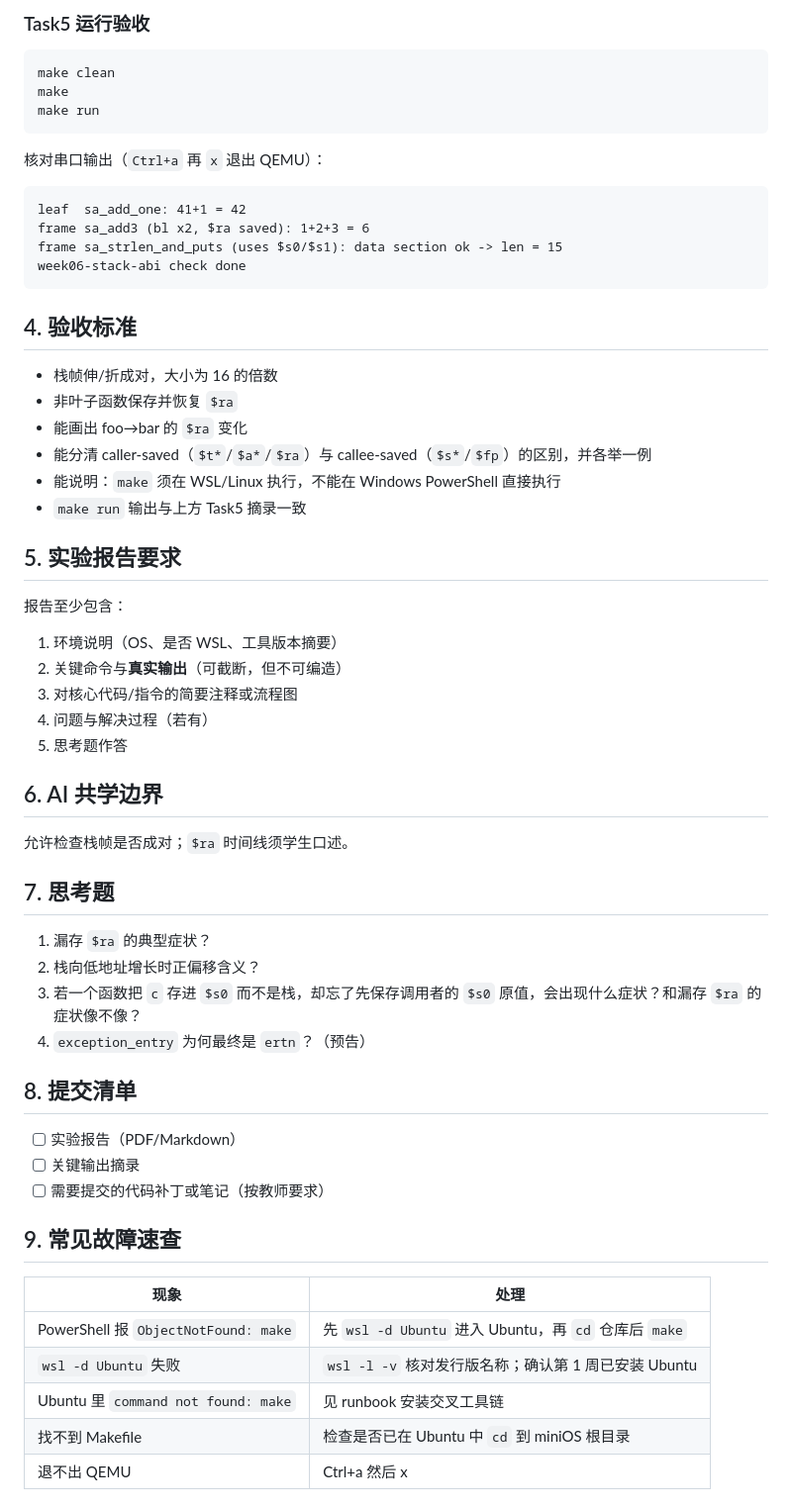
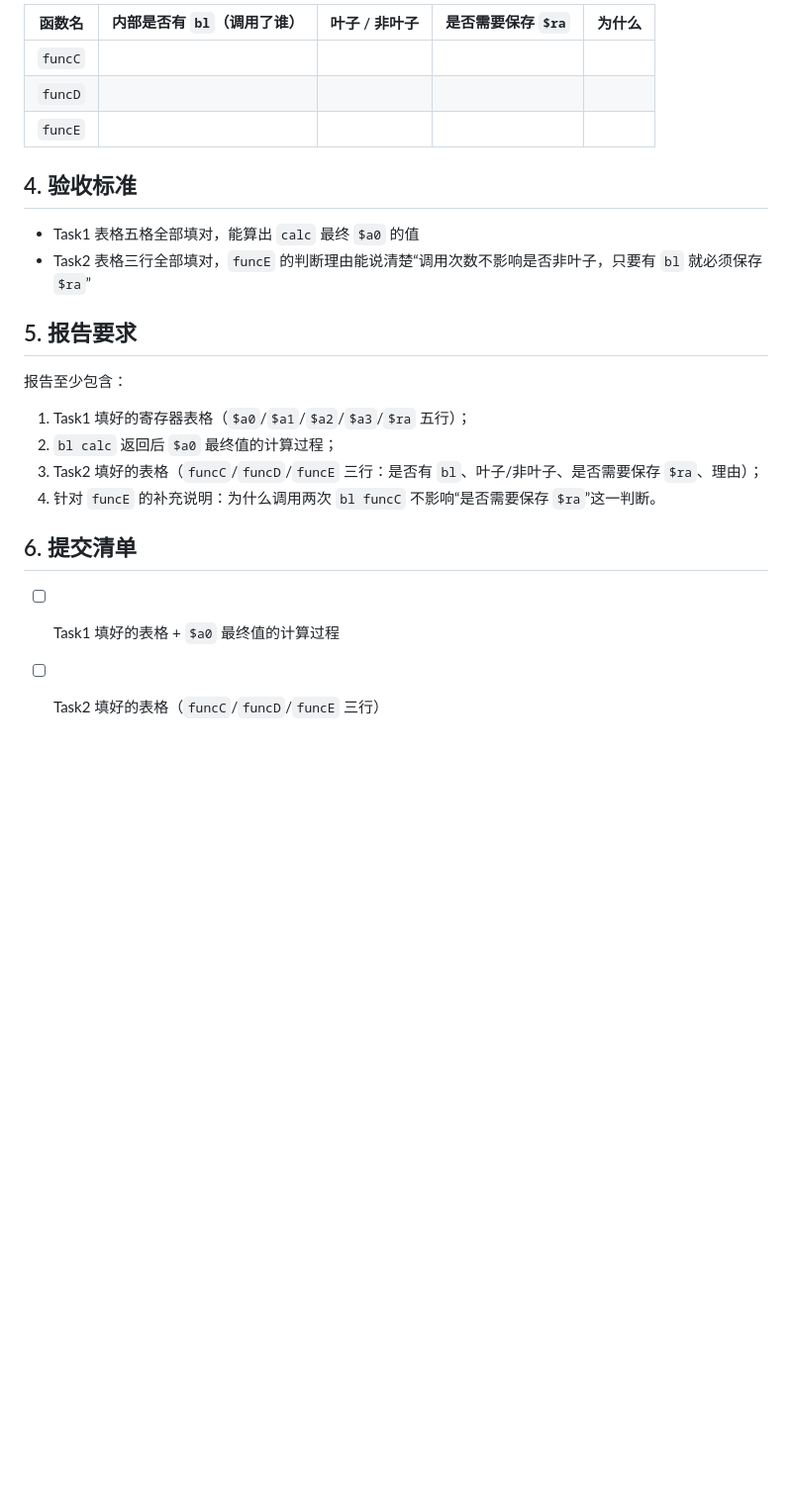
Before and after one commit to cxi218447-byte/miniOS, a Markdown page: docs/06/lab.md, the part around one of its changes. Shown at 99% size. Rendered like a GitHub page; blank space fills up the shorter version.

````diff
--- a/docs/06/lab.md
+++ b/docs/06/lab.md
@@ -149,62 +137,24 @@ git switch -c my-06-lab <本次课tag>
-### Task5 运行验收
-
-```bash
-make clean
-make
-make run
-```
-
-核对串口输出（`Ctrl+a` 再 `x` 退出 QEMU）：
-
-```text
-leaf  sa_add_one: 41+1 = 42
-frame sa_add3 (bl x2, $ra saved): 1+2+3 = 6
-frame sa_strlen_and_puts (uses $s0/$s1): data section ok -> len = 15
-week06-stack-abi check done
-```
+| 函数名 | 内部是否有 `bl`（调用了谁） | 叶子 / 非叶子 | 是否需要保存 `$ra` | 为什么 |
+|---|---|---|---|---|
+| `funcC` | | | | |
+| `funcD` | | | | |
+| `funcE` | | | | |
 
 ## 4. 验收标准
 
-- 栈帧伸/折成对，大小为 16 的倍数
-- 非叶子函数保存并恢复 `$ra`
-- 能画出 foo→bar 的 `$ra` 变化
-- 能分清 caller-saved（`$t*`/`$a*`/`$ra`）与 callee-saved（`$s*`/`$fp`）的区别，并各举一例
-- 能说明：`make` 须在 WSL/Linux 执行，不能在 Windows PowerShell 直接执行
-- `make run` 输出与上方 Task5 摘录一致
+- Task1 表格五格全部填对，能算出 `calc` 最终 `$a0` 的值
+- Task2 表格三行全部填对，`funcE` 的判断理由能说清楚“调用次数不影响是否非叶子，只要有 `bl` 就必须保存 `$ra`”
 
-## 5. 实验报告要求
+## 5. 报告要求
 
 报告至少包含：
 
-1. 环境说明（OS、是否 WSL、工具版本摘要）
-2. 关键命令与**真实输出**（可截断，但不可编造）
-3. 对核心代码/指令的简要注释或流程图
-4. 问题与解决过程（若有）
-5. 思考题作答
+1. Task1 填好的寄存器表格（`$a0`/`$a1`/`$a2`/`$a3`/`$ra` 五行）；
+2. `bl calc` 返回后 `$a0` 最终值的计算过程；
+3. Task2 填好的表格（`funcC`/`funcD`/`funcE` 三行：是否有 `bl`、叶子/非叶子、是否需要保存 `$ra`、理由）；
+4. 针对 `funcE` 的补充说明：为什么调用两次 `bl funcC` 不影响“是否需要保存 `$ra`”这一判断。
 
-## 6. AI 共学边界
+## 6. 提交清单
 
-允许检查栈帧是否成对；`$ra` 时间线须学生口述。
-
-## 7. 思考题
-
-1. 漏存 `$ra` 的典型症状？
-2. 栈向低地址增长时正偏移含义？
-3. 若一个函数把 `c` 存进 `$s0` 而不是栈，却忘了先保存调用者的 `$s0` 原值，会出现什么症状？和漏存 `$ra` 的症状像不像？
-4. `exception_entry` 为何最终是 `ertn`？（预告）
-
-## 8. 提交清单
-
-- [ ] 实验报告（PDF/Markdown）
-- [ ] 关键输出摘录
-- [ ] 需要提交的代码补丁或笔记（按教师要求）
-
-## 9. 常见故障速查
-
-| 现象 | 处理 |
-|---|---|
-| PowerShell 报 `ObjectNotFound: make` | 先 `wsl -d Ubuntu` 进入 Ubuntu，再 `cd` 仓库后 `make` |
-| `wsl -d Ubuntu` 失败 | `wsl -l -v` 核对发行版名称；确认第 1 周已安装 Ubuntu |
-| Ubuntu 里 `command not found: make` | 见 runbook 安装交叉工具链 |
-| 找不到 Makefile | 检查是否已在 Ubuntu 中 `cd` 到 miniOS 根目录 |
-| 退不出 QEMU | Ctrl+a 然后 x |
+- [ ] Task1 填好的表格 + `$a0` 最终值的计算过程
+- [ ] Task2 填好的表格（`funcC`/`funcD`/`funcE` 三行）
````
Also changed, not shown: other parts of docs/06/lab.md (+112 -124 lines).
